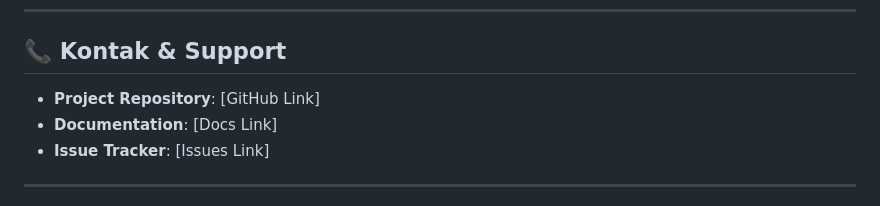
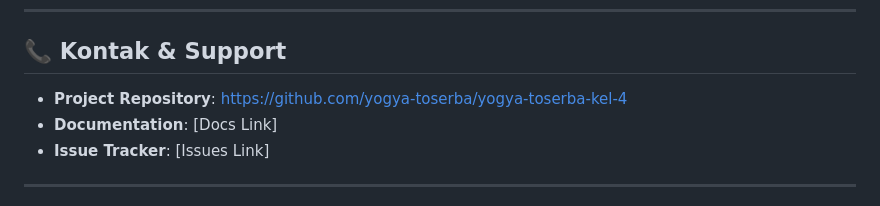
Before and after one commit to yogya-toserba/yogya-toserba-kel-4, a Markdown page: README.md, the part around the change. Rendered like a GitHub page.

```diff
--- a/README.md
+++ b/README.md
@@ -295,7 +295,7 @@ Proyek ini dibuat untuk keperluan akademik - Tugas Akhir Kelompok 4.
 
 ## 📞 Kontak & Support
 
--   **Project Repository**: [GitHub Link]
+-   **Project Repository**: https://github.com/yogya-toserba/yogya-toserba-kel-4
 -   **Documentation**: [Docs Link]
 -   **Issue Tracker**: [Issues Link]
 
```
